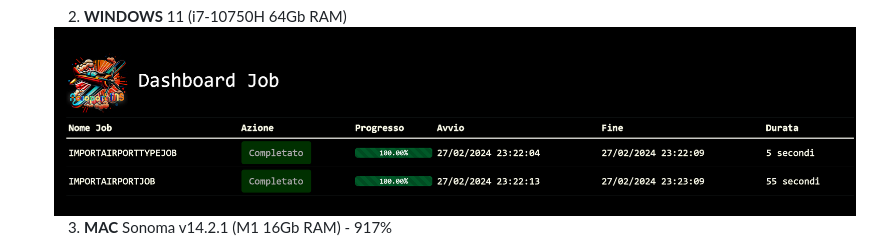
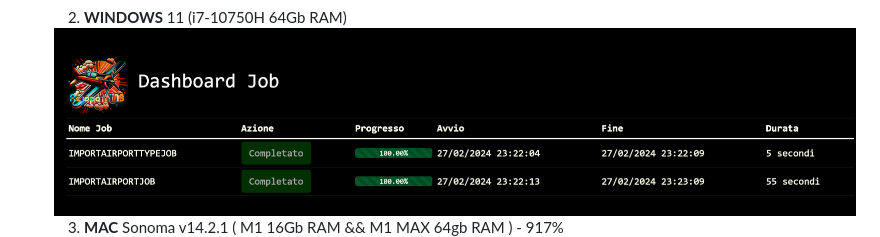
Before and after one commit to XtremeAlex/xtr-aeroport-batch, a Markdown page: README.md, the part around the change. Drawn GitHub-style.

```diff
--- a/README.md
+++ b/README.md
@@ -356,7 +356,7 @@ Per utilizzare e contribuire a questo progetto, avrai bisogno di installare:
      <img src="_assets/images/windows_benchmark.png" alt="_assets/images/windows_benchmark.png" />
 
 
-   3. **MAC** Sonoma v14.2.1 (M1 16Gb RAM) - 917%
+   3. **MAC** Sonoma v14.2.1 ( M1 16Gb RAM && M1 MAX 64gb RAM ) - 917%
      <img src="_assets/images/mac_benchmark.png" alt="_assets/images/mac_benchmark.png" />
 
 <p align="right">(<a href="#readme-top">back to top</a>)</p>
```
